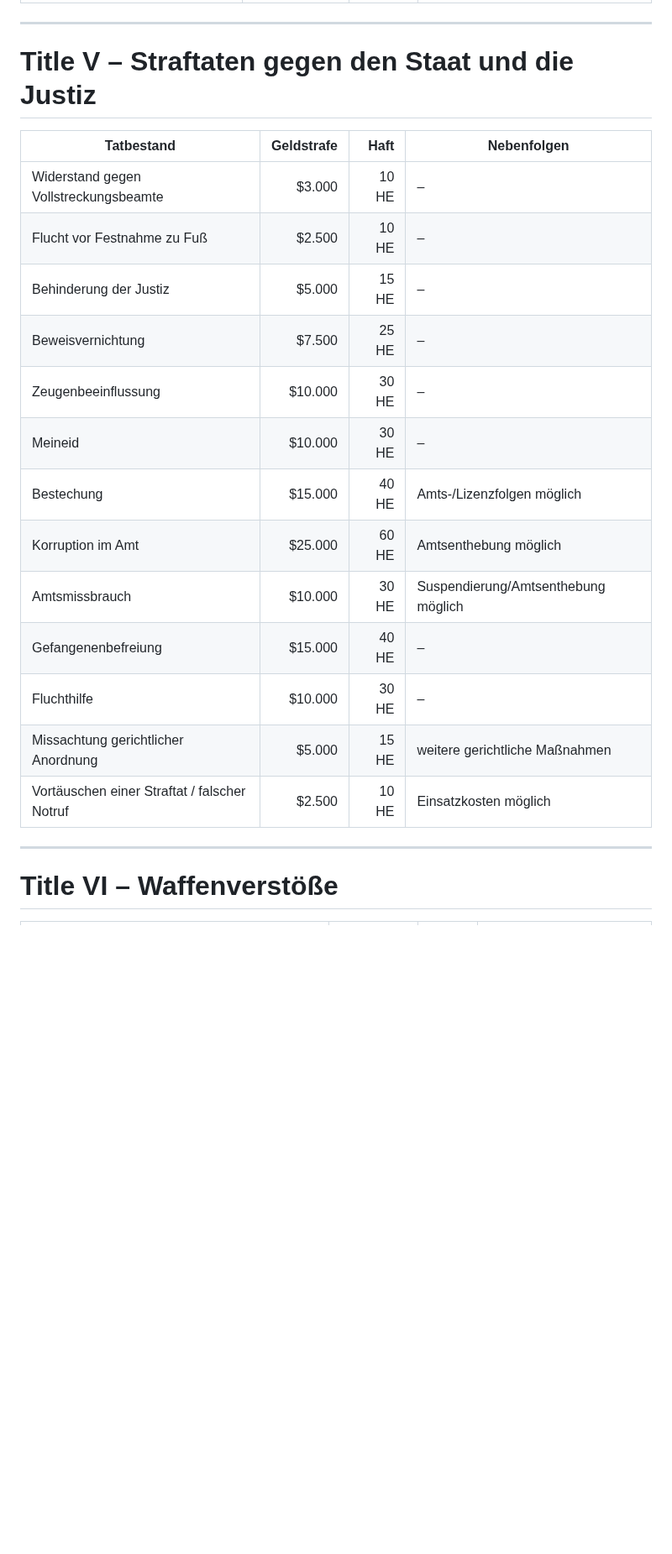
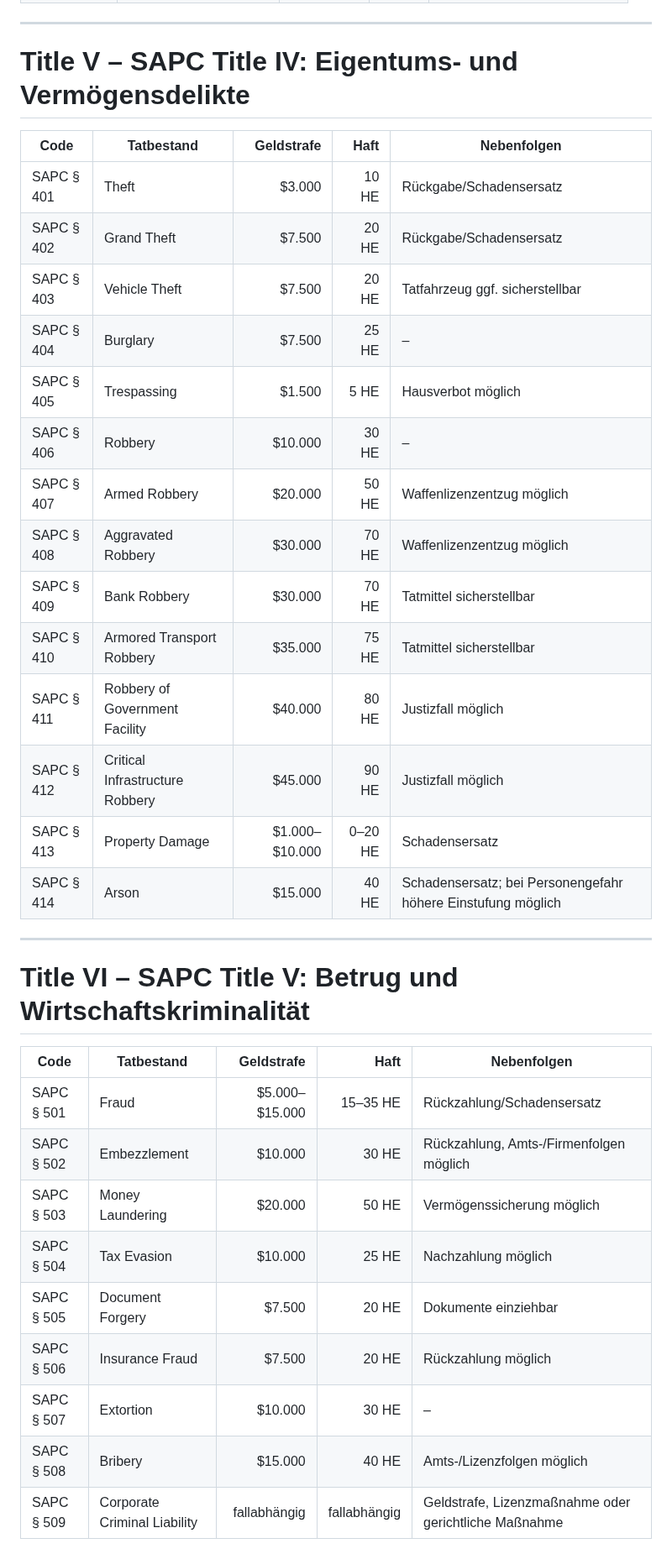
Before and after one commit to michaeltimmler91-jpg/Gesetzbuch, a Markdown page: 12-sentencing-fine-schedule/sentencing-fine-schedule.md, the part around one of its changes. Shown at 84% size. Rendered like a GitHub page; blank space fills up the shorter version.

```diff
--- a/12-sentencing-fine-schedule/sentencing-fine-schedule.md
+++ b/12-sentencing-fine-schedule/sentencing-fine-schedule.md
@@ -108,24 +94,38 @@ Die Einordnung eines konkreten Tatbestands richtet sich nach dem jeweils einschl
 
 ---
 
-# Title V – Straftaten gegen den Staat und die Justiz
+# Title V – SAPC Title IV: Eigentums- und Vermögensdelikte
 
-| Tatbestand | Geldstrafe | Haft | Nebenfolgen |
-|---|---:|---:|---|
-| Widerstand gegen Vollstreckungsbeamte | $3.000 | 10 HE | – |
-| Flucht vor Festnahme zu Fuß | $2.500 | 10 HE | – |
-| Behinderung der Justiz | $5.000 | 15 HE | – |
-| Beweisvernichtung | $7.500 | 25 HE | – |
-| Zeugenbeeinflussung | $10.000 | 30 HE | – |
-| Meineid | $10.000 | 30 HE | – |
-| Bestechung | $15.000 | 40 HE | Amts-/Lizenzfolgen möglich |
-| Korruption im Amt | $25.000 | 60 HE | Amtsenthebung möglich |
-| Amtsmissbrauch | $10.000 | 30 HE | Suspendierung/Amtsenthebung möglich |
-| Gefangenenbefreiung | $15.000 | 40 HE | – |
-| Fluchthilfe | $10.000 | 30 HE | – |
-| Missachtung gerichtlicher Anordnung | $5.000 | 15 HE | weitere gerichtliche Maßnahmen |
-| Vortäuschen einer Straftat / falscher Notruf | $2.500 | 10 HE | Einsatzkosten möglich |
+| Code | Tatbestand | Geldstrafe | Haft | Nebenfolgen |
+|---|---|---:|---:|---|
+| SAPC § 401 | Theft | $3.000 | 10 HE | Rückgabe/Schadensersatz |
+| SAPC § 402 | Grand Theft | $7.500 | 20 HE | Rückgabe/Schadensersatz |
+| SAPC § 403 | Vehicle Theft | $7.500 | 20 HE | Tatfahrzeug ggf. sicherstellbar |
+| SAPC § 404 | Burglary | $7.500 | 25 HE | – |
+| SAPC § 405 | Trespassing | $1.500 | 5 HE | Hausverbot möglich |
+| SAPC § 406 | Robbery | $10.000 | 30 HE | – |
+| SAPC § 407 | Armed Robbery | $20.000 | 50 HE | Waffenlizenzentzug möglich |
+| SAPC § 408 | Aggravated Robbery | $30.000 | 70 HE | Waffenlizenzentzug möglich |
+| SAPC § 409 | Bank Robbery | $30.000 | 70 HE | Tatmittel sicherstellbar |
+| SAPC § 410 | Armored Transport Robbery | $35.000 | 75 HE | Tatmittel sicherstellbar |
+| SAPC § 411 | Robbery of Government Facility | $40.000 | 80 HE | Justizfall möglich |
+| SAPC § 412 | Critical Infrastructure Robbery | $45.000 | 90 HE | Justizfall möglich |
+| SAPC § 413 | Property Damage | $1.000–$10.000 | 0–20 HE | Schadensersatz |
+| SAPC § 414 | Arson | $15.000 | 40 HE | Schadensersatz; bei Personengefahr höhere Einstufung möglich |
 
 ---
 
-# Title VI – Waffenverstöße
+# Title VI – SAPC Title V: Betrug und Wirtschaftskriminalität
+
+| Code | Tatbestand | Geldstrafe | Haft | Nebenfolgen |
+|---|---|---:|---:|---|
+| SAPC § 501 | Fraud | $5.000–$15.000 | 15–35 HE | Rückzahlung/Schadensersatz |
+| SAPC § 502 | Embezzlement | $10.000 | 30 HE | Rückzahlung, Amts-/Firmenfolgen möglich |
+| SAPC § 503 | Money Laundering | $20.000 | 50 HE | Vermögenssicherung möglich |
+| SAPC § 504 | Tax Evasion | $10.000 | 25 HE | Nachzahlung möglich |
+| SAPC § 505 | Document Forgery | $7.500 | 20 HE | Dokumente einziehbar |
+| SAPC § 506 | Insurance Fraud | $7.500 | 20 HE | Rückzahlung möglich |
+| SAPC § 507 | Extortion | $10.000 | 30 HE | – |
+| SAPC § 508 | Bribery | $15.000 | 40 HE | Amts-/Lizenzfolgen möglich |
+| SAPC § 509 | Corporate Criminal Liability | fallabhängig | fallabhängig | Geldstrafe, Lizenzmaßnahme oder gerichtliche Maßnahme |
+
```
Also changed, not shown: other parts of 12-sentencing-fine-schedule/sentencing-fine-schedule.md (+133 -66 lines).
